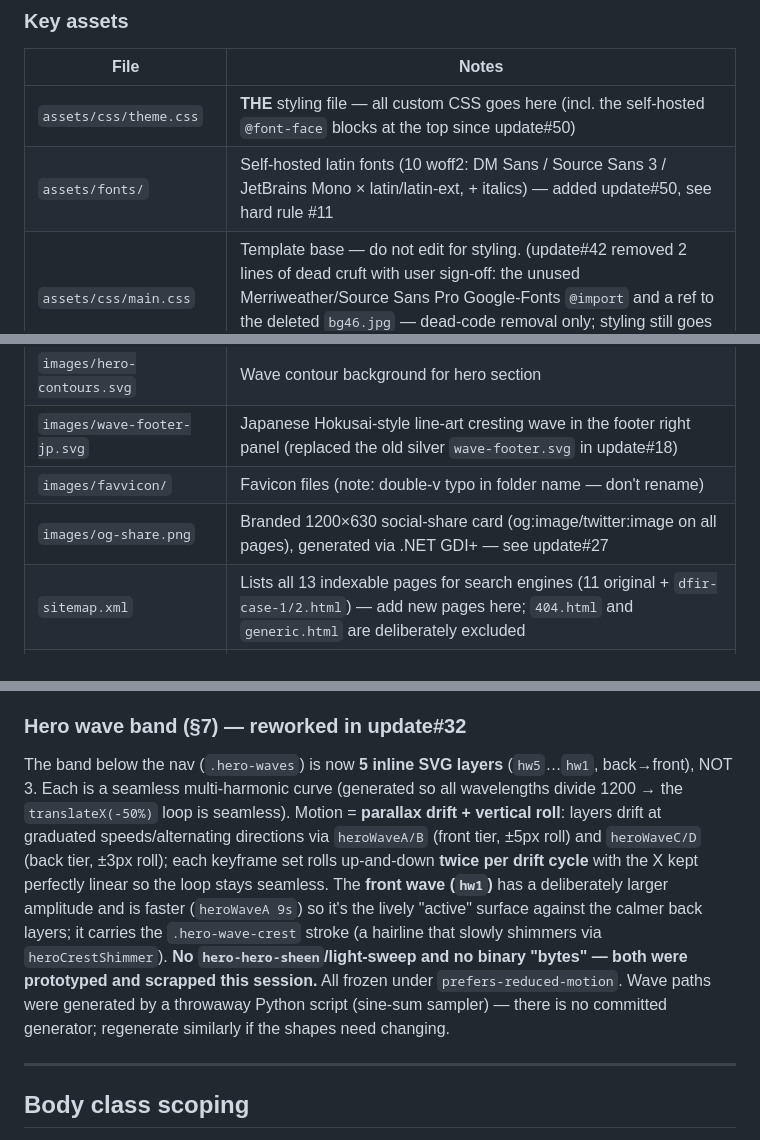
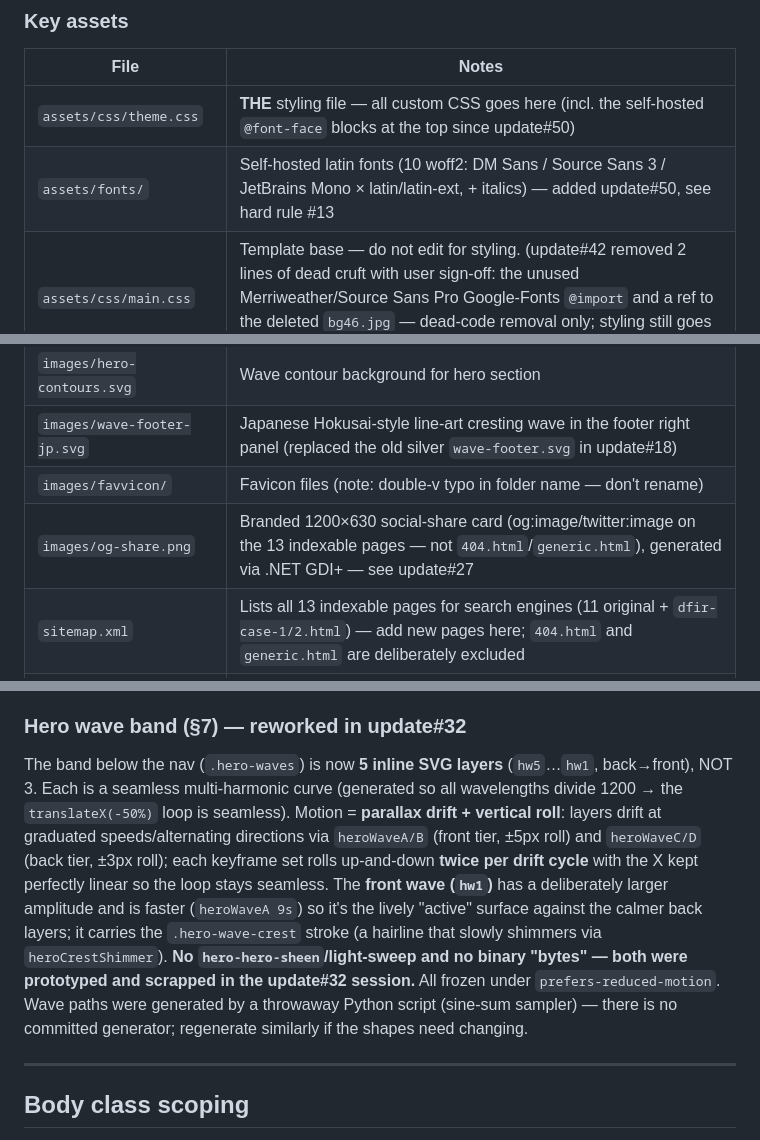
Before and after one commit to Wolanet/TechWebsite.github.io, a Markdown page: CLAUDE.md, 3 parts joined by grey strips. Rendered like a GitHub page.

```diff
--- a/CLAUDE.md
+++ b/CLAUDE.md
@@ -64,14 +66,14 @@ Lorenzo also has a GitHub profile README at **`https://github.com/Wolanet/Wolane
 | File | Notes |
 |------|-------|
 | `assets/css/theme.css` | **THE** styling file — all custom CSS goes here (incl. the self-hosted `@font-face` blocks at the top since update#50) |
-| `assets/fonts/` | Self-hosted latin fonts (10 woff2: DM Sans / Source Sans 3 / JetBrains Mono × latin/latin-ext, + italics) — added update#50, see hard rule #11 |
+| `assets/fonts/` | Self-hosted latin fonts (10 woff2: DM Sans / Source Sans 3 / JetBrains Mono × latin/latin-ext, + italics) — added update#50, see hard rule #13 |
 | `assets/css/main.css` | Template base — do not edit for styling. (update#42 removed 2 lines of dead cruft with user sign-off: the unused Merriweather/Source Sans Pro Google-Fonts `@import` and a ref to the deleted `bg46.jpg` — dead-code removal only; styling still goes in theme.css.) |
 | `images/logo-tek.svg` | Nav logo (27×27, rounded-rect card) — referenced in 14 of the 15 HTML files (all but the `generic.html` stub) |
 | `images/logo-tek-favicon.svg` | Favicon variant — full-bleed square (no rounded corners) so it fills the browser tab with no transparent corner tips; `favvicon/` rasters regenerated from it |
 | `images/hero-contours.svg` | Wave contour background for hero section |
 | `images/wave-footer-jp.svg` | Japanese Hokusai-style line-art cresting wave in the footer right panel (replaced the old silver `wave-footer.svg` in update#18) |
 | `images/favvicon/` | Favicon files (note: double-v typo in folder name — don't rename) |
-| `images/og-share.png` | Branded 1200×630 social-share card (og:image/twitter:image on all pages), generated via .NET GDI+ — see update#27 |
+| `images/og-share.png` | Branded 1200×630 social-share card (og:image/twitter:image on the 13 indexable pages — not `404.html`/`generic.html`), generated via .NET GDI+ — see update#27 |
 | `sitemap.xml` | Lists all 13 indexable pages for search engines (11 original + `dfir-case-1/2.html`) — add new pages here; `404.html` and `generic.html` are deliberately excluded |
 | `robots.txt` | Allow-all, points to sitemap.xml |
 
@@ -98,7 +100,7 @@ Lorenzo also has a GitHub profile README at **`https://github.com/Wolanet/Wolane
 Backdrop is set to **Wave Contours** (`images/hero-contours.svg` + diagonal dark gradient). The **Aurora** alternative (off-centre blue/cyan glows) is kept as a comment block directly above the active `background:` rule — swap the two blocks to switch.
 
 ### Hero wave band (§7) — reworked in update#32
-The band below the nav (`.hero-waves`) is now **5 inline SVG layers** (`hw5`…`hw1`, back→front), NOT 3. Each is a seamless multi-harmonic curve (generated so all wavelengths divide 1200 → the `translateX(-50%)` loop is seamless). Motion = **parallax drift + vertical roll**: layers drift at graduated speeds/alternating directions via `heroWaveA/B` (front tier, ±5px roll) and `heroWaveC/D` (back tier, ±3px roll); each keyframe set rolls up-and-down **twice per drift cycle** with the X kept perfectly linear so the loop stays seamless. The **front wave (`hw1`)** has a deliberately larger amplitude and is faster (`heroWaveA 9s`) so it's the lively "active" surface against the calmer back layers; it carries the `.hero-wave-crest` stroke (a hairline that slowly shimmers via `heroCrestShimmer`). **No `hero-hero-sheen`/light-sweep and no binary "bytes" — both were prototyped and scrapped this session.** All frozen under `prefers-reduced-motion`. Wave paths were generated by a throwaway Python script (sine-sum sampler) — there is no committed generator; regenerate similarly if the shapes need changing.
+The band below the nav (`.hero-waves`) is now **5 inline SVG layers** (`hw5`…`hw1`, back→front), NOT 3. Each is a seamless multi-harmonic curve (generated so all wavelengths divide 1200 → the `translateX(-50%)` loop is seamless). Motion = **parallax drift + vertical roll**: layers drift at graduated speeds/alternating directions via `heroWaveA/B` (front tier, ±5px roll) and `heroWaveC/D` (back tier, ±3px roll); each keyframe set rolls up-and-down **twice per drift cycle** with the X kept perfectly linear so the loop stays seamless. The **front wave (`hw1`)** has a deliberately larger amplitude and is faster (`heroWaveA 9s`) so it's the lively "active" surface against the calmer back layers; it carries the `.hero-wave-crest` stroke (a hairline that slowly shimmers via `heroCrestShimmer`). **No `hero-hero-sheen`/light-sweep and no binary "bytes" — both were prototyped and scrapped in the update#32 session.** All frozen under `prefers-reduced-motion`. Wave paths were generated by a throwaway Python script (sine-sum sampler) — there is no committed generator; regenerate similarly if the shapes need changing.
 
 ---
 
```
Also changed, not shown: other parts of CLAUDE.md (+8 -5 lines), Handoff.md (+8 -7 lines).
